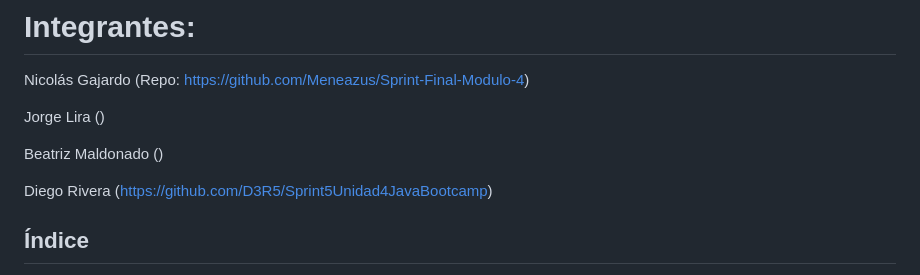
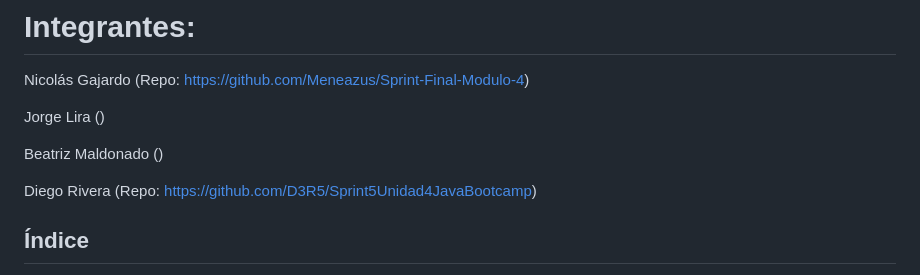
Before and after one commit to Meneazus/Sprint-Final-Modulo-4, a Markdown page: README.md, the part around the change. Drawn GitHub-style.

```diff
--- a/README.md
+++ b/README.md
@@ -7,7 +7,7 @@ Jorge Lira ()
 
 Beatriz Maldonado ()
 
-Diego Rivera (https://github.com/D3R5/Sprint5Unidad4JavaBootcamp)
+Diego Rivera (Repo: https://github.com/D3R5/Sprint5Unidad4JavaBootcamp)
 
 
 ## Índice
```
